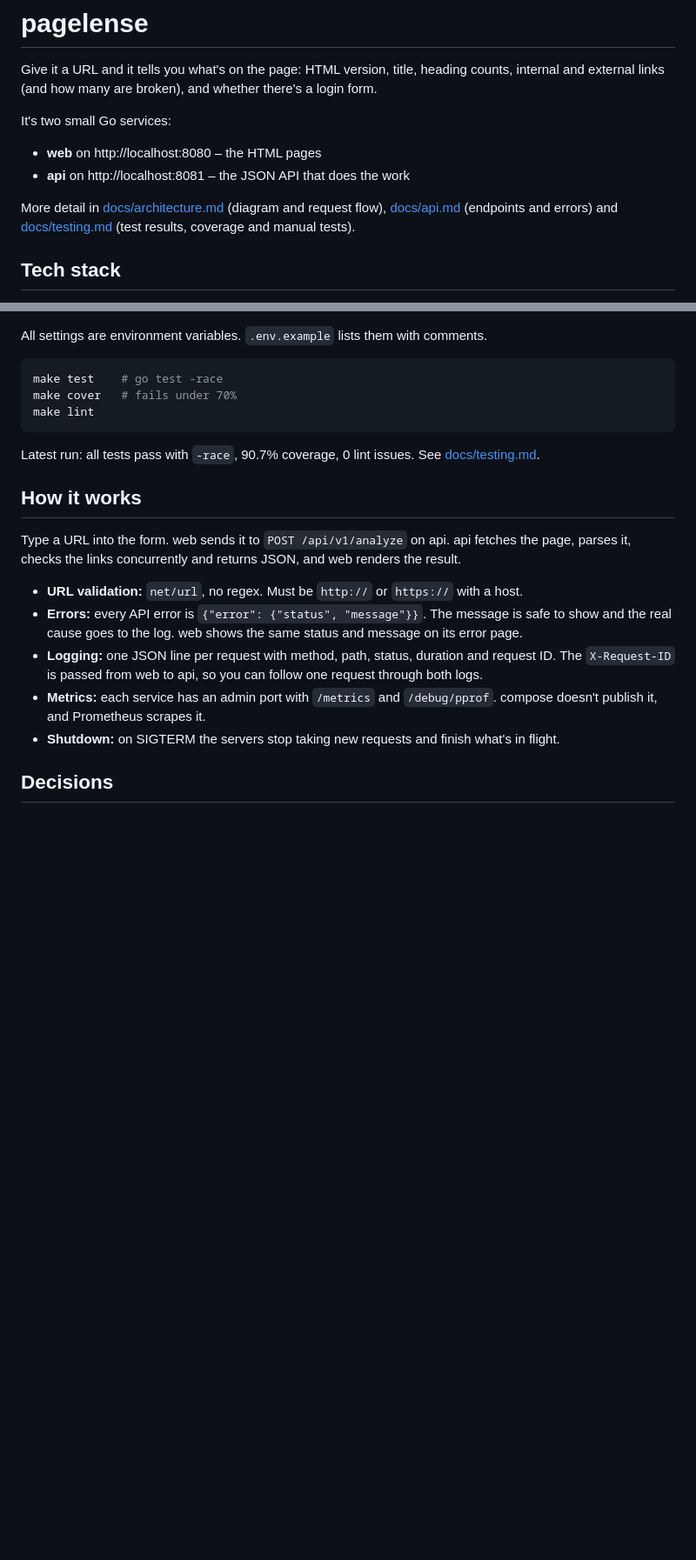
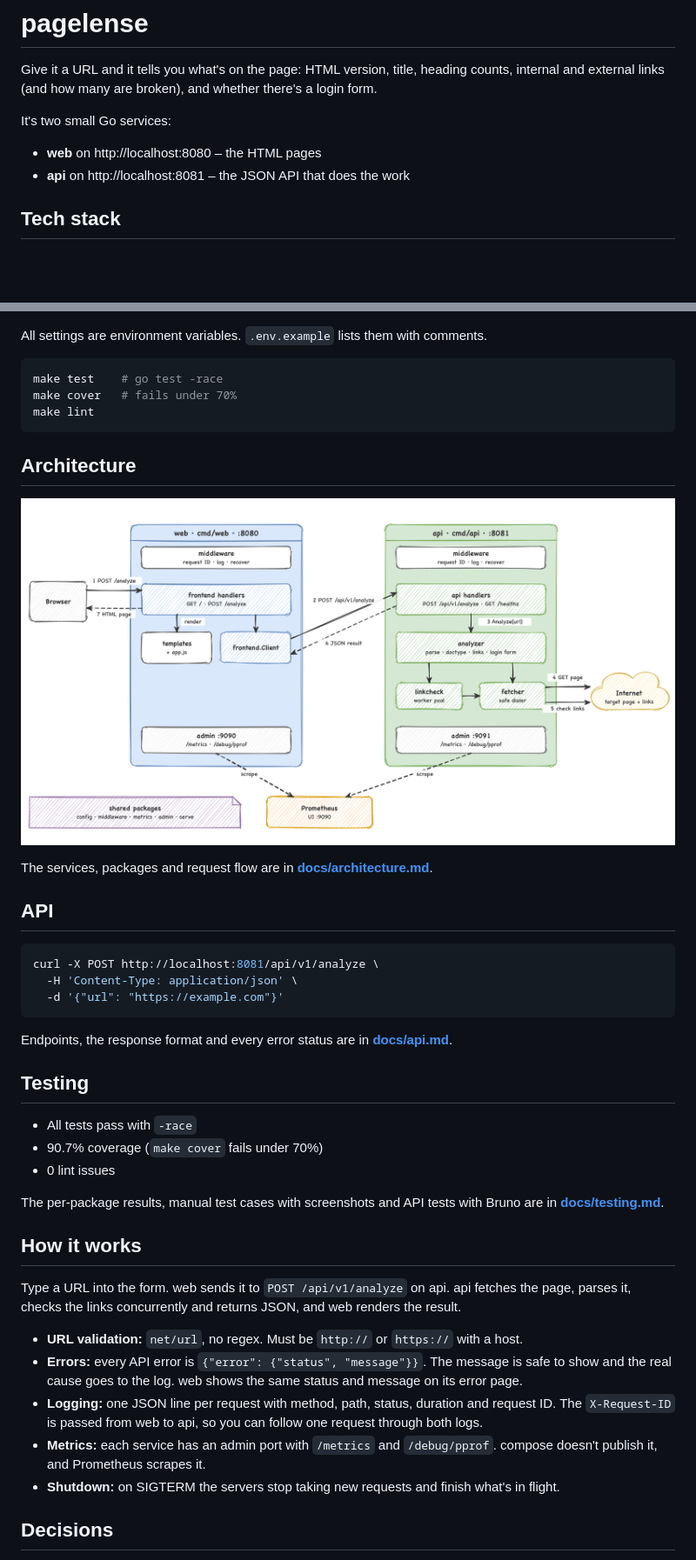
Before and after one commit to SasangaME/pagelense, a Markdown page: README.md, 2 parts joined by grey strips. Shown at 87% size. GitHub-like rendering; blank space fills up the shorter version.

Commit message:
improved readme

````diff
--- a/README.md
+++ b/README.md
@@ -6,8 +6,6 @@ It's two small Go services:
 
 - **web** on http://localhost:8080 – the HTML pages
 - **api** on http://localhost:8081 – the JSON API that does the work
-
-More detail in [docs/architecture.md](docs/architecture.md) (diagram and request flow), [docs/api.md](docs/api.md) (endpoints and errors) and [docs/testing.md](docs/testing.md) (test results, coverage and manual tests).
 
 ## Tech stack
 
@@ -40,7 +38,29 @@ make cover   # fails under 70%
 make lint
 ```
 
-Latest run: all tests pass with `-race`, 90.7% coverage, 0 lint issues. See [docs/testing.md](docs/testing.md).
+## Architecture
+
+![pagelense architecture](docs/architecture.png)
+
+The services, packages and request flow are in **[docs/architecture.md](docs/architecture.md)**.
+
+## API
+
+```sh
+curl -X POST http://localhost:8081/api/v1/analyze \
+  -H 'Content-Type: application/json' \
+  -d '{"url": "https://example.com"}'
+```
+
+Endpoints, the response format and every error status are in **[docs/api.md](docs/api.md)**.
+
+## Testing
+
+- All tests pass with `-race`
+- 90.7% coverage (`make cover` fails under 70%)
+- 0 lint issues
+
+The per-package results, manual test cases with screenshots and API tests with Bruno are in **[docs/testing.md](docs/testing.md)**.
 
 ## How it works
 
````
